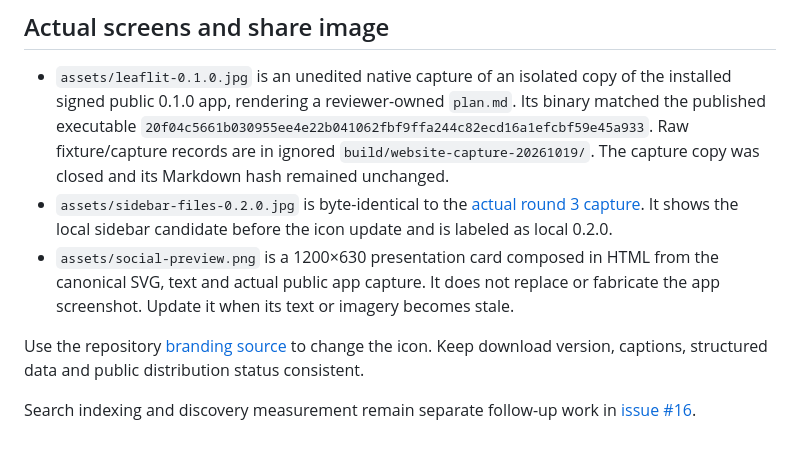
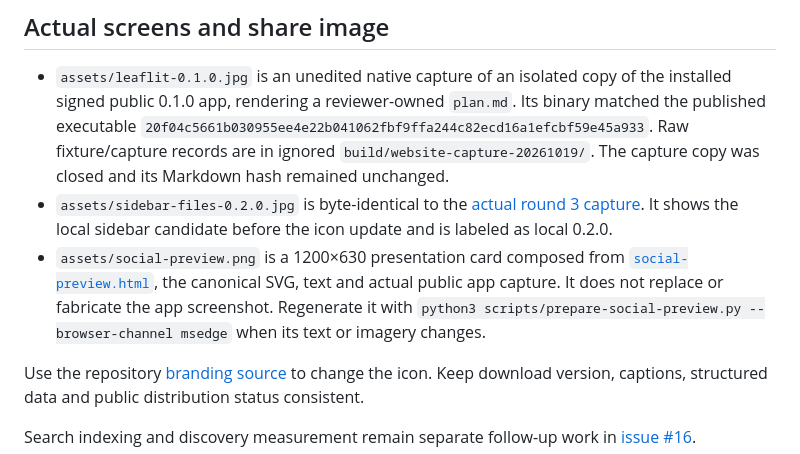
Before and after one commit to magicsih/leaflit, a Markdown page: site/README.md, the part around the change. Rendered like a GitHub page.

```diff
--- a/site/README.md
+++ b/site/README.md
@@ -23,7 +23,7 @@ After changes, check desktop/narrow rendering, all images, anchors, keyboard foc
 
 - `assets/leaflit-0.1.0.jpg` is an unedited native capture of an isolated copy of the installed signed public 0.1.0 app, rendering a reviewer-owned `plan.md`. Its binary matched the published executable `20f04c5661b030955ee4e22b041062fbf9ffa244c82ecd16a1efcbf59e45a933`. Raw fixture/capture records are in ignored `build/website-capture-20261019/`. The capture copy was closed and its Markdown hash remained unchanged.
 - `assets/sidebar-files-0.2.0.jpg` is byte-identical to the [actual round 3 capture](../docs/qa/screenshots/sidebar-files-0.2.0.jpg). It shows the local sidebar candidate before the icon update and is labeled as local 0.2.0.
-- `assets/social-preview.png` is a 1200×630 presentation card composed in HTML from the canonical SVG, text and actual public app capture. It does not replace or fabricate the app screenshot. Update it when its text or imagery becomes stale.
+- `assets/social-preview.png` is a 1200×630 presentation card composed from [`social-preview.html`](../assets/branding/social-preview.html), the canonical SVG, text and actual public app capture. It does not replace or fabricate the app screenshot. Regenerate it with `python3 scripts/prepare-social-preview.py --browser-channel msedge` when its text or imagery changes.
 
 Use the repository [branding source](../assets/branding/README.md) to change the icon. Keep download version, captions, structured data and public distribution status consistent.
 
```
Also changed, not shown: assets/branding/README.md (+3 -0 lines), docs/qa/branding-and-site.md (+13 -3 lines), assets/branding/leaflit-1024.png, site/assets/social-preview.png, 4 other files.
